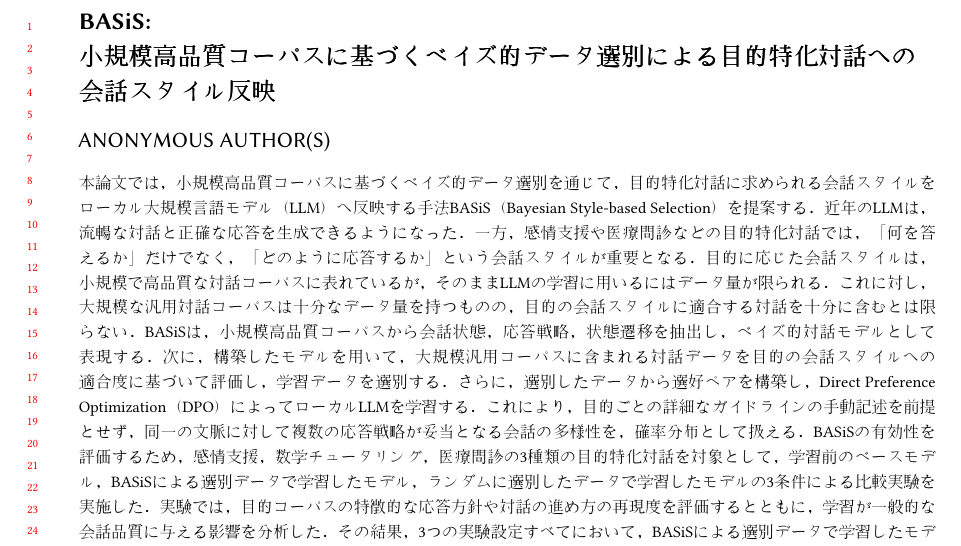
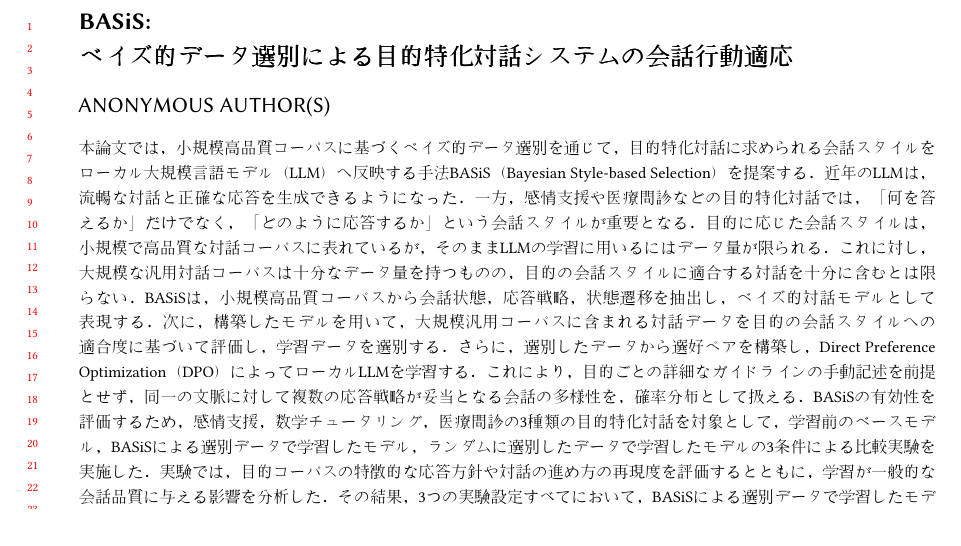
Before and after one commit to ryunosuke-ai/Ryunosuke_IUI2027, a LaTeX paper (BASiS__Bayesian_Style_based_Selection_for_Reflecting_Small_Corpus_Conversational_Style_into_Purpose_Specific_Dialogue_Systems/japanese/basis_iui2027_ja_revised.tex): part of page 1 of 17, cut so that both start at the same text. Compiled offline with pdfLaTeX.

Commit message:
タイトルの変更

```diff
--- a/BASiS__Bayesian_Style_based_Selection_for_Reflecting_Small_Corpus_Conversational_Style_into_Purpose_Specific_Dialogue_Systems/japanese/basis_iui2027_ja_revised.tex
+++ b/BASiS__Bayesian_Style_based_Selection_for_Reflecting_Small_Corpus_Conversational_Style_into_Purpose_Specific_Dialogue_Systems/japanese/basis_iui2027_ja_revised.tex
@@ -45,7 +45,7 @@
 \begin{document}
 \ActivateCJKForPDFLaTeX
 
-\title{BASiS: 小規模高品質コーパスに基づくベイズ的データ選別による目的特化対話への会話スタイル反映}
+\title{BASiS:ベイズ的データ選別による目的特化対話システムの会話行動適応}
 
 \author{Anonymous Author(s)}
 \affiliation{%
```
Also changed, not shown: BASiS__Bayesian_Style_based_Selection_for_Reflecting_Small_Corpus_Conversational_Style_into_Purpose_Specific_Dialogue_Systems/japanese/basis_iui2027_ja_revised.pdf.
